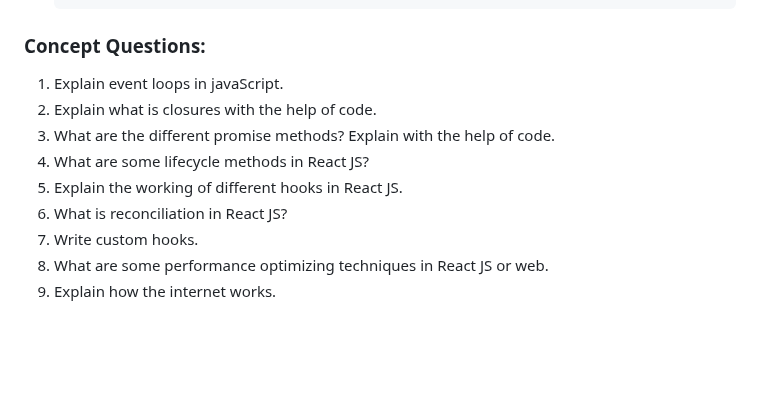
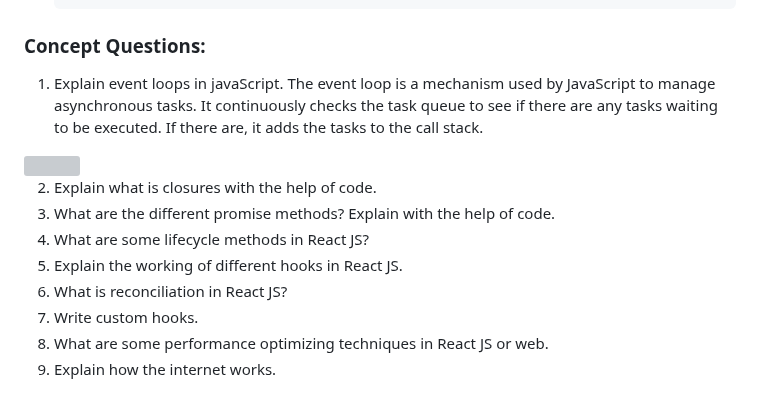
Before and after one commit to KHemanthRaju/Sudoku-solver, a Markdown page: README.md, the part around the change. GitHub-like rendering; blank space fills up the shorter version; grey boxes are pictures that could not be loaded.

```diff
--- a/README.md
+++ b/README.md
@@ -316,11 +316,14 @@ https://file.notion.so/f/f/8fefe6db-2092-435e-905d-5350a0474ea6/c65f1743-2090-40
 ### Concept Questions:
 
 1. Explain event loops in javaScript.
+	The event loop is a mechanism used by JavaScript to manage asynchronous tasks. It continuously checks the task queue to see if there are any tasks waiting to be executed. If there are, it adds the tasks to the call stack.
+<img src="https://miro.medium.com/v2/resize:fit:1400/format:webp/1*KlrNrmUn1p54g4UlFlvREQ.png" width="50%" height="50%"/>
+
 2. Explain what is closures with the help of code.
 3. What are the different promise methods? Explain with the help of code.
 4. What are some lifecycle methods in React JS?
-5. Explain the working of different hooks in React JS.
-6. What is reconciliation in React JS?
-7. Write custom hooks.
-8. What are some performance optimizing techniques in React JS or web.
-9. Explain how the internet works.
+6. Explain the working of different hooks in React JS.
+7. What is reconciliation in React JS?
+8. Write custom hooks.
+9. What are some performance optimizing techniques in React JS or web.
+10. Explain how the internet works.
```
